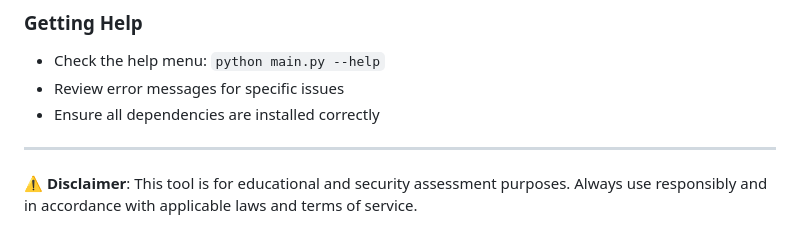
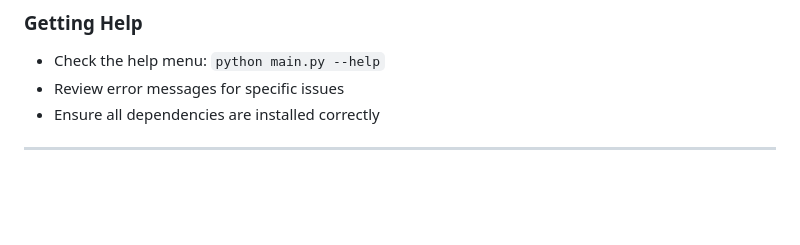
Before and after one commit to HemanthLakkimsetty/Phishing-URL-Detection-System, a Markdown page: README.md, the part around the change. GitHub-like rendering; blank space fills up the shorter version.

```diff
--- a/README.md
+++ b/README.md
@@ -253,5 +253,3 @@ Simply open `simple_interface.html` in your browser for a demo!
 - Ensure all dependencies are installed correctly
 
 ---
-
-**⚠️ Disclaimer**: This tool is for educational and security assessment purposes. Always use responsibly and in accordance with applicable laws and terms of service.
```
